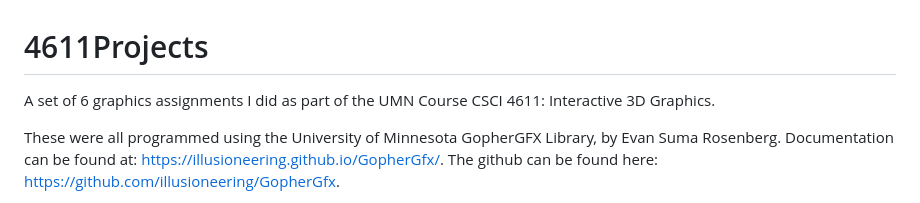
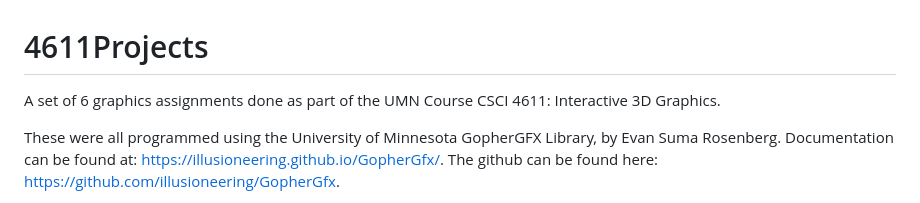
Before and after one commit to Odonn159/4611Projects, a Markdown page: README.md, the part around the change. GitHub-like rendering.

Commit message:
depersonalized

```diff
--- a/README.md
+++ b/README.md
@@ -1,5 +1,5 @@
 # 4611Projects
-A set of 6 graphics assignments I did as part of the UMN Course CSCI 4611: Interactive 3D Graphics.
+A set of 6 graphics assignments done as part of the UMN Course CSCI 4611: Interactive 3D Graphics.
 
 These were all programmed using the University of Minnesota GopherGFX Library, by Evan Suma Rosenberg. Documentation can be found at: <https://illusioneering.github.io/GopherGfx/>. The github can be found here: <https://github.com/illusioneering/GopherGfx>.
 
```
